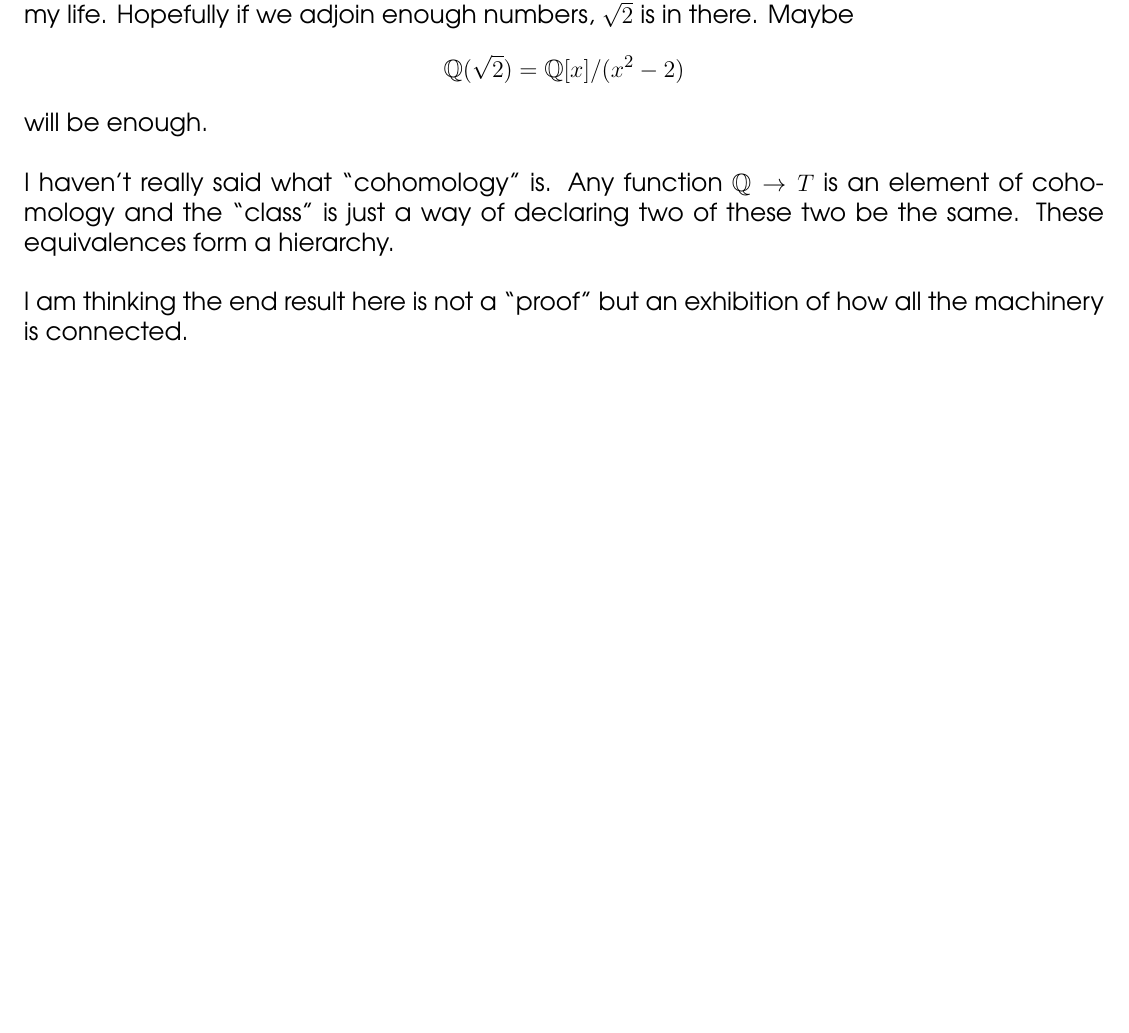
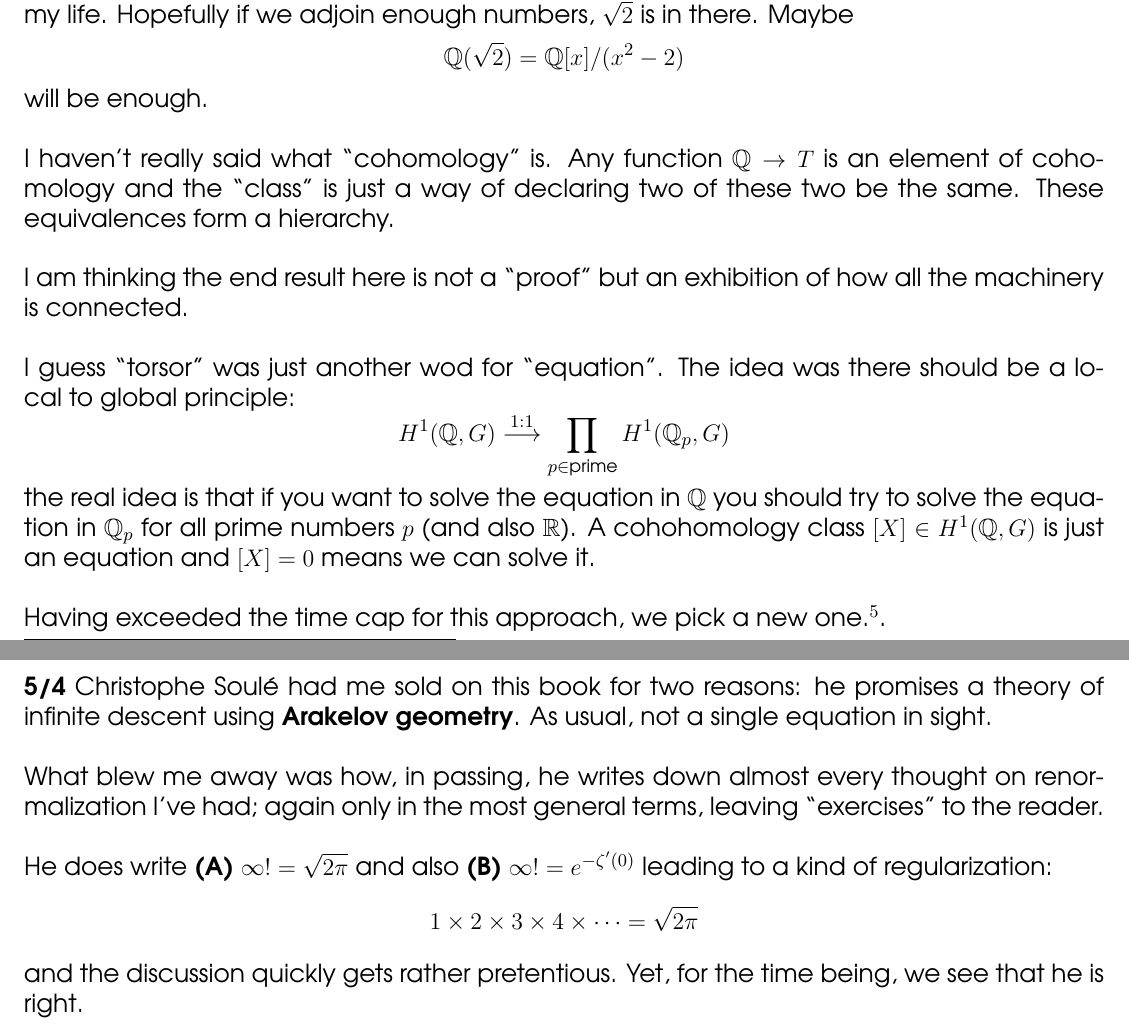
Before and after one commit to mango314/math-blog, a LaTeX document (2017/050117-nilsequences.tex): part of page 5 of 6 before the commit and two parts of pages 5 and 6 of 7 after it, the two joined at a grey line, cut so that both start at the same text, the shorter picture padded with empty space. Compiled offline with pdfLaTeX.

Commit message:
regularization

```diff
--- a/2017/050117-nilsequences.tex
+++ b/2017/050117-nilsequences.tex
@@ -160,7 +160,20 @@ We have to examine the \textbf{separable closure} $\mathbb{Q}_s$ -- I have never
 $$ \mathbb{Q}(\sqrt{2}) = \mathbb{Q}[x]/(x^2 - 2) $$
 will be enough. \\ \\
 I haven't really said what ``cohomology" is.  Any function $\mathbb{Q} \to T$ is an element of cohomology and the ``class" is just a way of declaring two of these two be the same.  These equivalences form a hierarchy. \\ \\
-I am thinking the end result here is not a ``proof" but an exhibition of how all the machinery is connected.
+I am thinking the end result here is not a ``proof" but an exhibition of how all the machinery is connected. \\ \\
+I guess ``torsor" was just another wod for ``equation".  The idea was there should be a local to global principle:
+$$ H^1(\mathbb{Q}, G) \stackrel{1:1}{\longrightarrow} \prod_{p \in \text{prime}} H^1(\mathbb{Q}_p, G) $$
+the real idea is that if you want to solve the equation in $\mathbb{Q}$ you should try to solve the equation in $\mathbb{Q}_p$ for all prime numbers $p$ (and also $\mathbb{R}$). A cohohomology class $[X] \in H^1(\mathbb{Q}, G)$ is just an equation and $[X]=0$ means we can solve it.
+\\ \\
+\noindent Having exceeded the time cap for this approach, we pick a new one.\footnote{We'll review it more later.  There is Neukirch's \textbf{Cohomology of Number Fields} (which is like the sequel to his textbook ``Algebraic Number Theory" and Jean-Pierre Serre \textbf{Galois Cohomology} and the question is always the same: how can we get these frameworks or theories to work for us? }.
+
+\newpage
+
+\noindent \textbf{5/4} Christophe Soul\'{e} had me sold on this book for two reasons:  he promises a theory of infinite descent using \textbf{Arakelov geometry}.  As usual, not a single equation in sight. \\ \\
+What blew me away was how, in passing, he writes down almost every thought on renormalization I've had; again only in the most general terms, leaving ``exercises" to the reader. \\ \\
+He does write \textbf{(A)} $\infty ! = \sqrt{2\pi}$ and also \textbf{(B)} $\infty! = e^{-\zeta'(0)} $ leading to a kind of regularization:
+$$ 1 \times 2 \times 3 \times 4 \times \dots = \sqrt{2\pi} $$
+and the discussion quickly gets rather pretentious.  Yet, for the time being, we see that he is right.
 
 \newpage
 
```
Also changed, not shown: 2017/050117-nilsequences.pdf.
